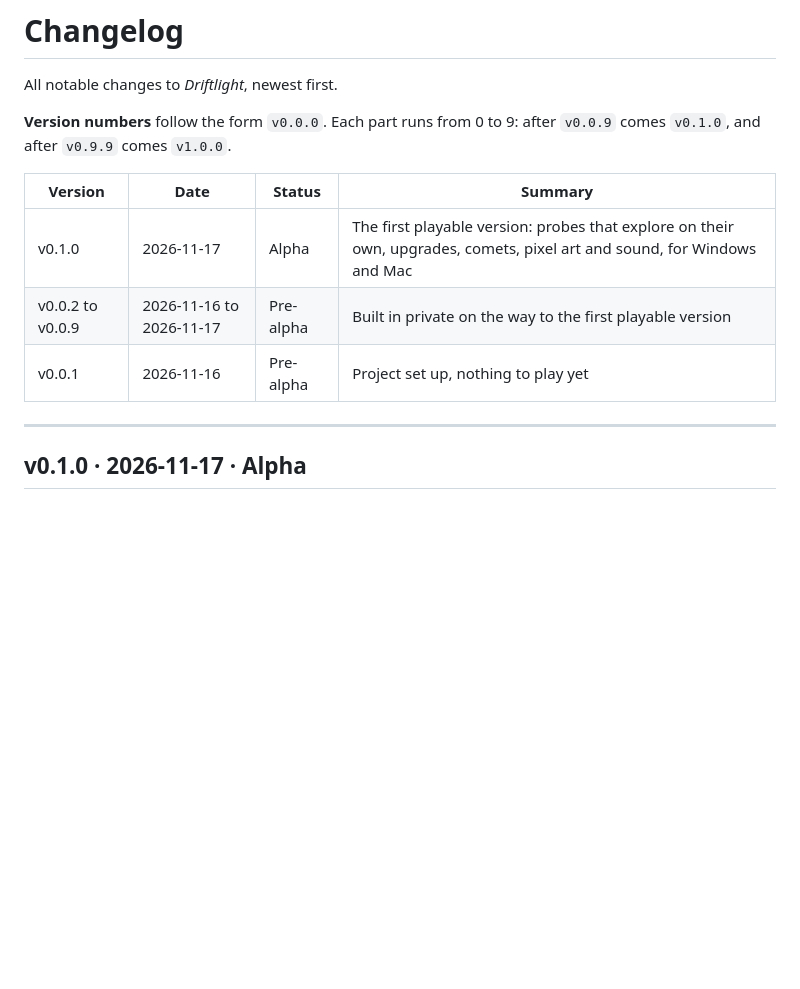
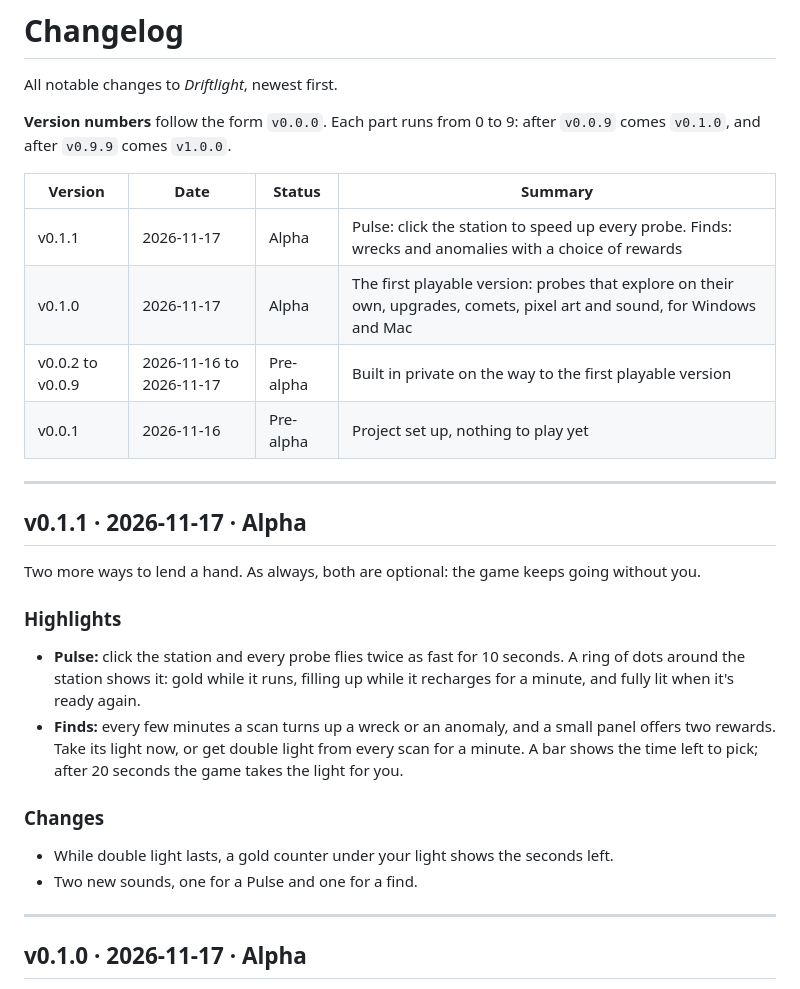
Before and after one commit to fdrk-git/Driftlight, a Markdown page: CHANGELOG.md, the part around the change. Rendered like a GitHub page; blank space fills up the shorter version.

```diff
--- a/CHANGELOG.md
+++ b/CHANGELOG.md
@@ -6,9 +6,26 @@ All notable changes to *Driftlight*, newest first.
 
 | Version | Date | Status | Summary |
 |---|---|---|---|
+| v0.1.1 | 2026-11-17 | Alpha | Pulse: click the station to speed up every probe. Finds: wrecks and anomalies with a choice of rewards |
 | v0.1.0 | 2026-11-17 | Alpha | The first playable version: probes that explore on their own, upgrades, comets, pixel art and sound, for Windows and Mac |
 | v0.0.2 to v0.0.9 | 2026-11-16 to 2026-11-17 | Pre-alpha | Built in private on the way to the first playable version |
 | v0.0.1 | 2026-11-16 | Pre-alpha | Project set up, nothing to play yet |
+
+---
+
+## v0.1.1 · 2026-11-17 · Alpha
+
+Two more ways to lend a hand. As always, both are optional: the game keeps going without you.
+
+### Highlights
+
+- **Pulse:** click the station and every probe flies twice as fast for 10 seconds. A ring of dots around the station shows it: gold while it runs, filling up while it recharges for a minute, and fully lit when it's ready again.
+- **Finds:** every few minutes a scan turns up a wreck or an anomaly, and a small panel offers two rewards. Take its light now, or get double light from every scan for a minute. A bar shows the time left to pick; after 20 seconds the game takes the light for you.
+
+### Changes
+
+- While double light lasts, a gold counter under your light shows the seconds left.
+- Two new sounds, one for a Pulse and one for a find.
 
 ---
 
```
Also changed, not shown: README.md (+5 -3 lines), docs/screenshots/find.png (added).
